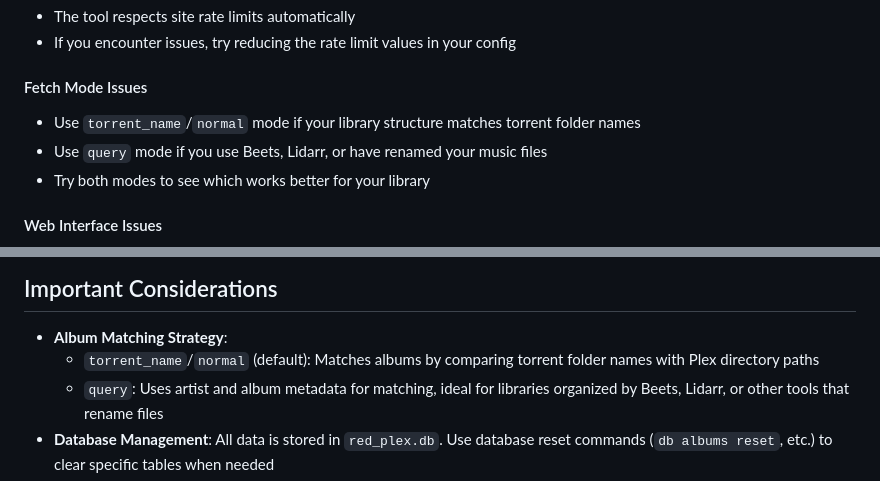
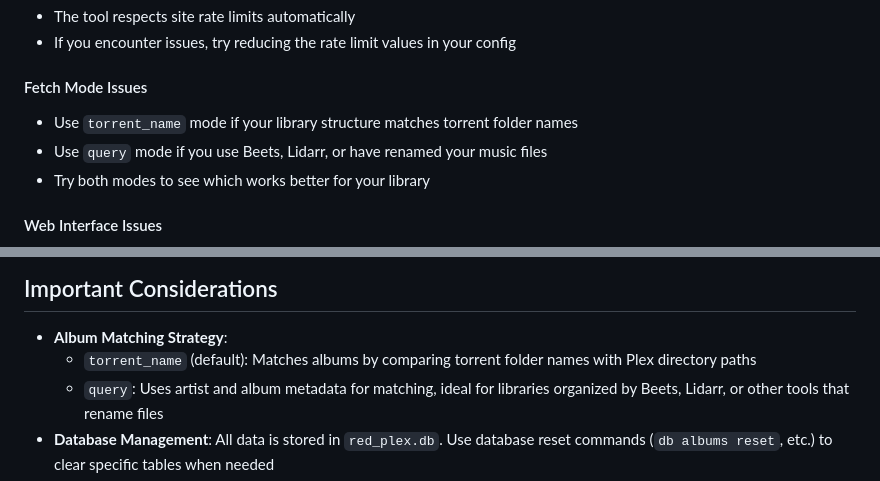
Before and after one commit to marceljungle/red-plex, a Markdown page: README.md, 2 parts joined by grey strips. Drawn GitHub-style.

Commit message:
Clarify fetch mode documentation in README for torrent_name usage

```diff
--- a/README.md
+++ b/README.md
@@ -387,7 +387,7 @@ pip install red-plex --upgrade
 - If you encounter issues, try reducing the rate limit values in your config
 
 #### Fetch Mode Issues
-- Use `torrent_name`/`normal` mode if your library structure matches torrent folder names
+- Use `torrent_name` mode if your library structure matches torrent folder names
 - Use `query` mode if you use Beets, Lidarr, or have renamed your music files
 - Try both modes to see which works better for your library
 
@@ -407,7 +407,7 @@ pip install red-plex --upgrade
 ## Important Considerations
 
 - **Album Matching Strategy**:
-  - `torrent_name`/`normal` (default): Matches albums by comparing torrent folder names with Plex directory paths
+  - `torrent_name` (default): Matches albums by comparing torrent folder names with Plex directory paths
   - `query`: Uses artist and album metadata for matching, ideal for libraries organized by Beets, Lidarr, or other tools that rename files
 - **Database Management**: All data is stored in `red_plex.db`. Use database reset commands (`db albums reset`, etc.) to clear specific tables when needed
 - **Site Credentials**: Ensure your API keys are valid and have proper permissions
```
